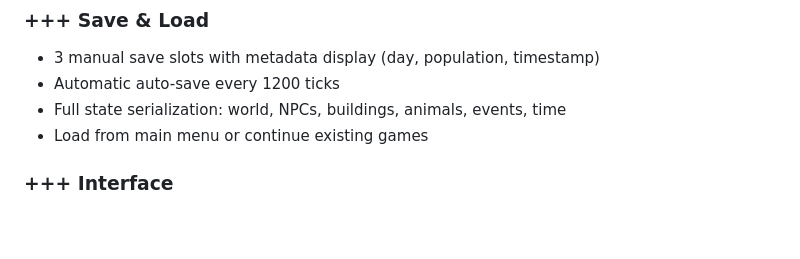
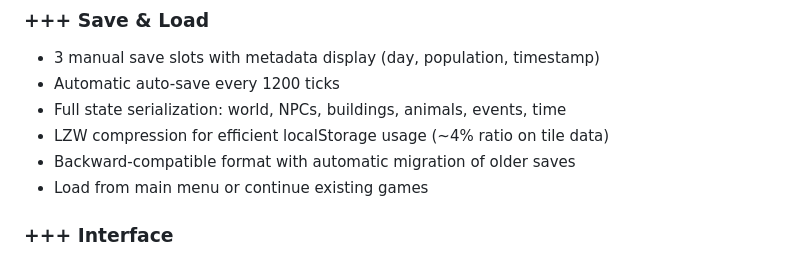
Before and after one commit to Hoormazd1379/Stonekeep, a Markdown page: README.md, the part around one of its changes. Rendered like a GitHub page; blank space fills up the shorter version.

```diff
--- a/README.md
+++ b/README.md
@@ -102,6 +104,8 @@ Build your keep, grow your population, manage complex production chains, and def
 - 3 manual save slots with metadata display (day, population, timestamp)
 - Automatic auto-save every 1200 ticks
 - Full state serialization: world, NPCs, buildings, animals, events, time
+- LZW compression for efficient localStorage usage (~4% ratio on tile data)
+- Backward-compatible format with automatic migration of older saves
 - Load from main menu or continue existing games
 
 ### +++ Interface
```
Also changed, not shown: other parts of README.md (+3 -1 lines).
